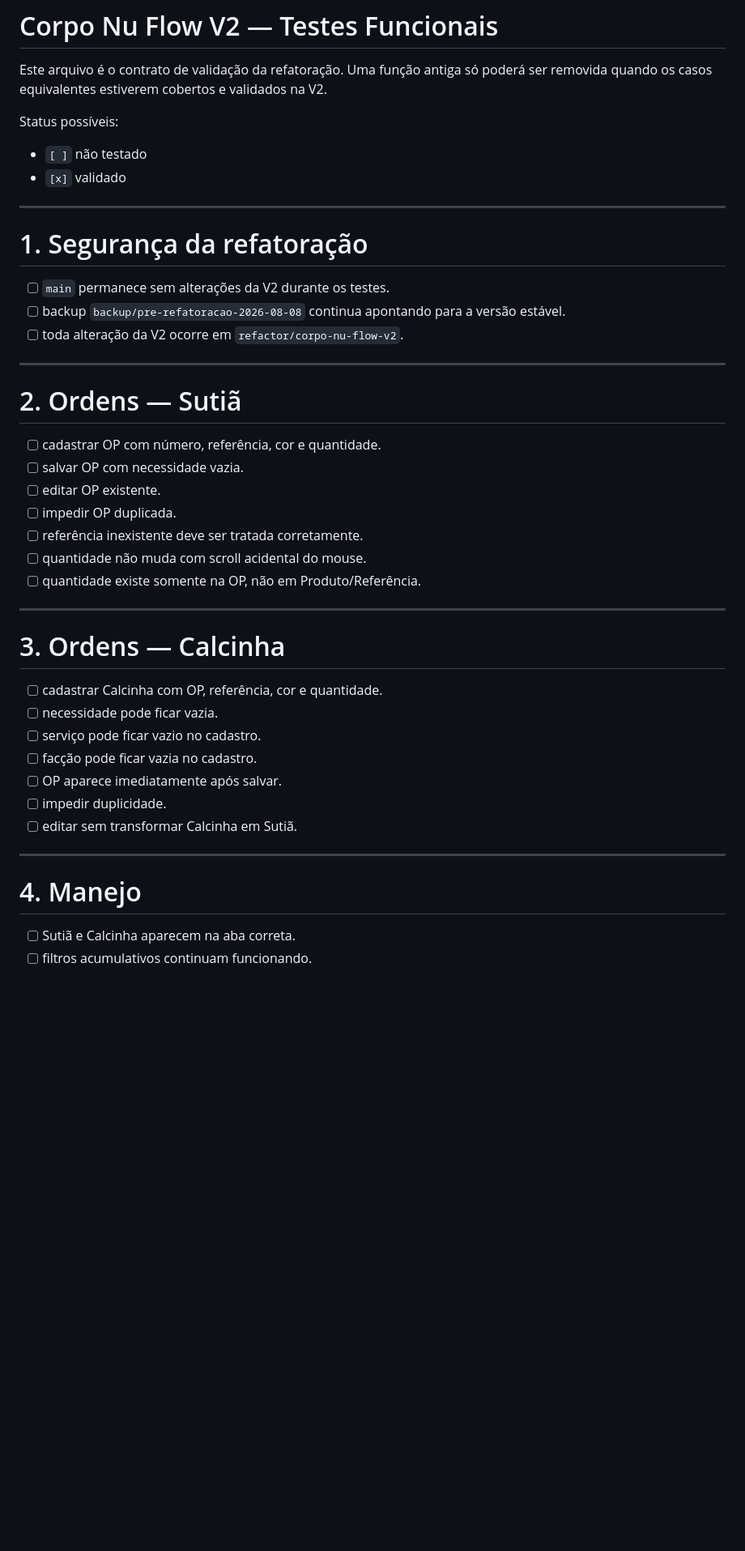
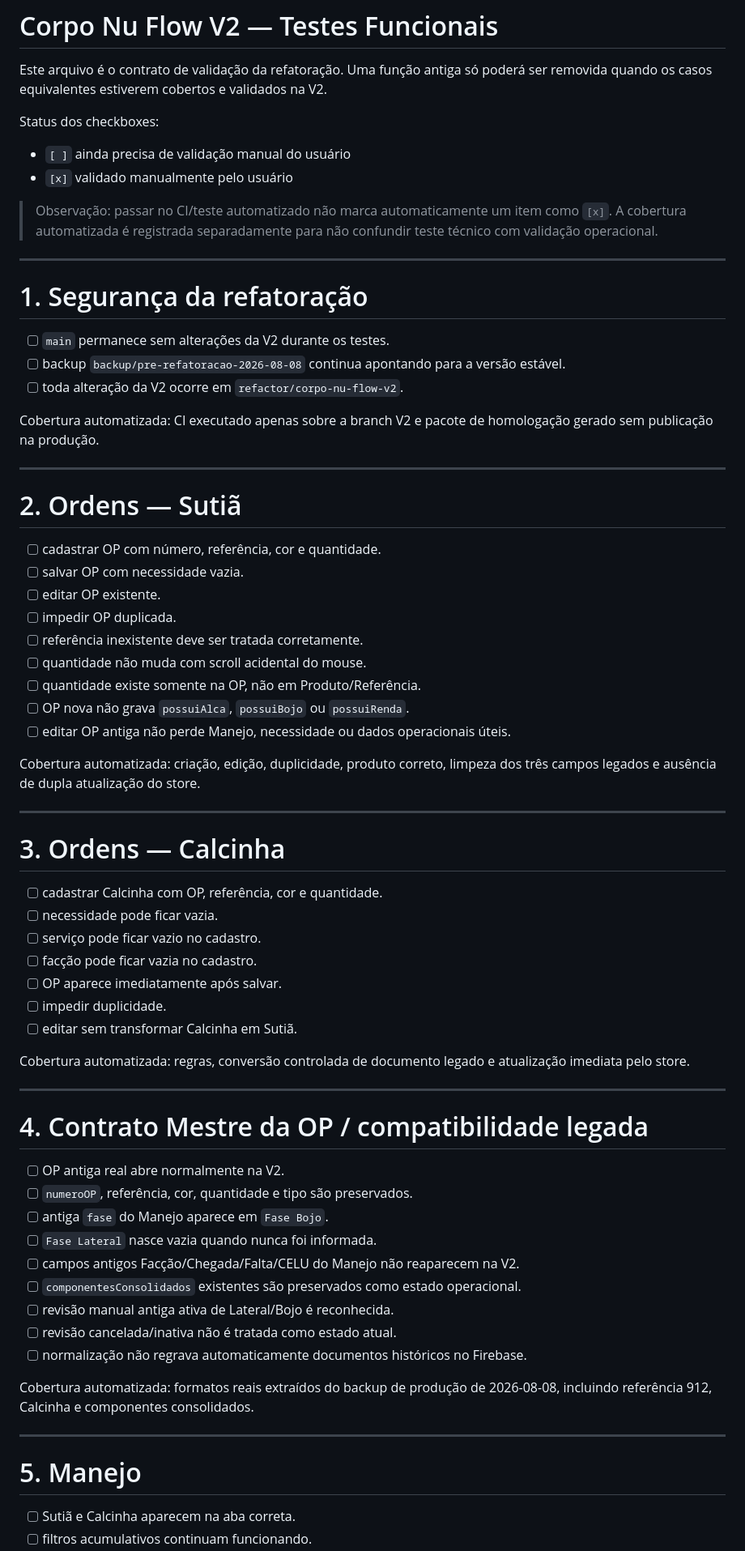
Before and after one commit to 99eliel/corponu1, a Markdown page: TESTES-FUNCIONAIS-V2.md, the part around one of its changes. Shown at 81% size. Rendered like a GitHub page; blank space fills up the shorter version.

```diff
--- a/TESTES-FUNCIONAIS-V2.md
+++ b/TESTES-FUNCIONAIS-V2.md
@@ -2,10 +2,12 @@
 
 Este arquivo é o contrato de validação da refatoração. Uma função antiga só poderá ser removida quando os casos equivalentes estiverem cobertos e validados na V2.
 
-Status possíveis:
+Status dos checkboxes:
 
-- `[ ]` não testado
-- `[x]` validado
+- `[ ]` ainda precisa de validação manual do usuário
+- `[x]` validado manualmente pelo usuário
+
+> Observação: passar no CI/teste automatizado não marca automaticamente um item como `[x]`. A cobertura automatizada é registrada separadamente para não confundir teste técnico com validação operacional.
 
 ---
 
@@ -14,6 +16,8 @@ Status possíveis:
 - [ ] `main` permanece sem alterações da V2 durante os testes.
 - [ ] backup `backup/pre-refatoracao-2026-08-08` continua apontando para a versão estável.
 - [ ] toda alteração da V2 ocorre em `refactor/corpo-nu-flow-v2`.
+
+Cobertura automatizada: CI executado apenas sobre a branch V2 e pacote de homologação gerado sem publicação na produção.
 
 ---
 
@@ -26,6 +30,10 @@ Status possíveis:
 - [ ] referência inexistente deve ser tratada corretamente.
 - [ ] quantidade não muda com scroll acidental do mouse.
 - [ ] quantidade existe somente na OP, não em Produto/Referência.
+- [ ] OP nova não grava `possuiAlca`, `possuiBojo` ou `possuiRenda`.
+- [ ] editar OP antiga não perde Manejo, necessidade ou dados operacionais úteis.
+
+Cobertura automatizada: criação, edição, duplicidade, produto correto, limpeza dos três campos legados e ausência de dupla atualização do store.
 
 ---
 
@@ -39,9 +47,27 @@ Status possíveis:
 - [ ] impedir duplicidade.
 - [ ] editar sem transformar Calcinha em Sutiã.
 
+Cobertura automatizada: regras, conversão controlada de documento legado e atualização imediata pelo store.
+
 ---
 
-# 4. Manejo
+# 4. Contrato Mestre da OP / compatibilidade legada
+
+- [ ] OP antiga real abre normalmente na V2.
+- [ ] `numeroOP`, referência, cor, quantidade e tipo são preservados.
+- [ ] antiga `fase` do Manejo aparece em `Fase Bojo`.
+- [ ] `Fase Lateral` nasce vazia quando nunca foi informada.
+- [ ] campos antigos Facção/Chegada/Falta/CELU do Manejo não reaparecem na V2.
+- [ ] `componentesConsolidados` existentes são preservados como estado operacional.
+- [ ] revisão manual antiga ativa de Lateral/Bojo é reconhecida.
+- [ ] revisão cancelada/inativa não é tratada como estado atual.
+- [ ] normalização não regrava automaticamente documentos históricos no Firebase.
+
+Cobertura automatizada: formatos reais extraídos do backup de produção de 2026-08-08, incluindo referência 912, Calcinha e componentes consolidados.
+
+---
+
+# 5. Manejo
 
 - [ ] Sutiã e Calcinha aparecem na aba correta.
 - [ ] filtros acumulativos continuam funcionando.
```
Also changed, not shown: other parts of TESTES-FUNCIONAIS-V2.md (+42 -18 lines).
